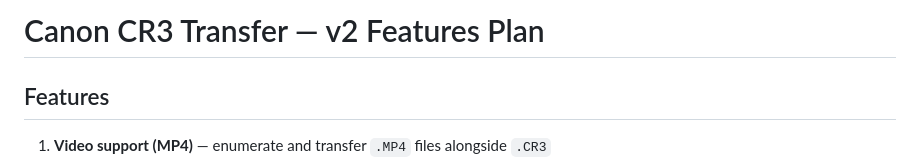
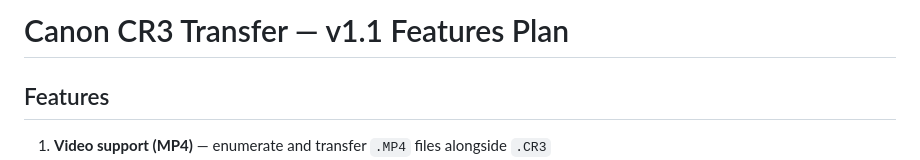
Before and after one commit to Akopmm/canon-mtp-direct, a Markdown page: FEATURES_V1.1.md, the part around the change. GitHub-like rendering.

```diff
--- a/FEATURES_V1.1.md
+++ b/FEATURES_V1.1.md
@@ -1,4 +1,4 @@
-# Canon CR3 Transfer — v2 Features Plan
+# Canon CR3 Transfer — v1.1 Features Plan
 
 ## Features
 
```
Also changed, not shown: FEATURES_V1.2.md (+1 -1 lines).
